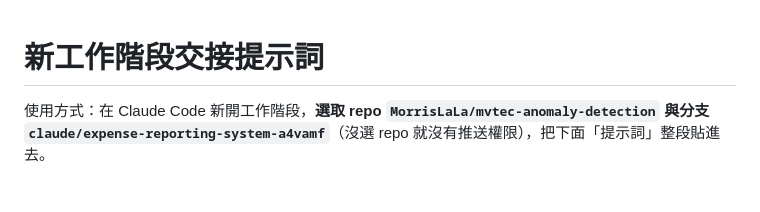
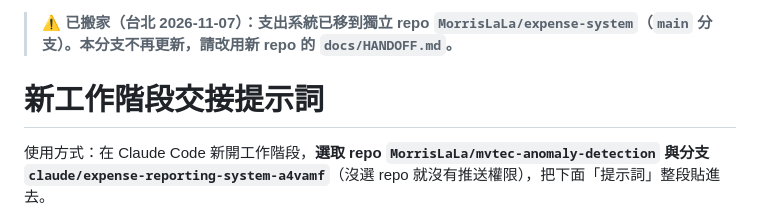
Before and after one commit to MorrisLaLa/mvtec-anomaly-detection, a Markdown page: expense-backend/docs/HANDOFF.md, the part around the change. Rendered like a GitHub page; blank space fills up the shorter version.

Commit message:
標註支出系統已搬到 MorrisLaLa/expense-system，本分支不再更新
Co-Authored-By: Claude Opus 5.5 <noreply@anthropic.com>
Claude-Session: https://claude.ai/code/session_01Qrcv8jZnd71RtqfHaZxYq4

```diff
--- a/expense-backend/docs/HANDOFF.md
+++ b/expense-backend/docs/HANDOFF.md
@@ -1,3 +1,5 @@
+> **⚠ 已搬家（台北 2026-11-07）：支出系統已移到獨立 repo `MorrisLaLa/expense-system`（`main` 分支）。本分支不再更新，請改用新 repo 的 `docs/HANDOFF.md`。**
+
 # 新工作階段交接提示詞
 
 使用方式：在 Claude Code 新開工作階段，**選取 repo `MorrisLaLa/mvtec-anomaly-detection` 與分支 `claude/expense-reporting-system-a4vamf`**（沒選 repo 就沒有推送權限），把下面「提示詞」整段貼進去。
```
